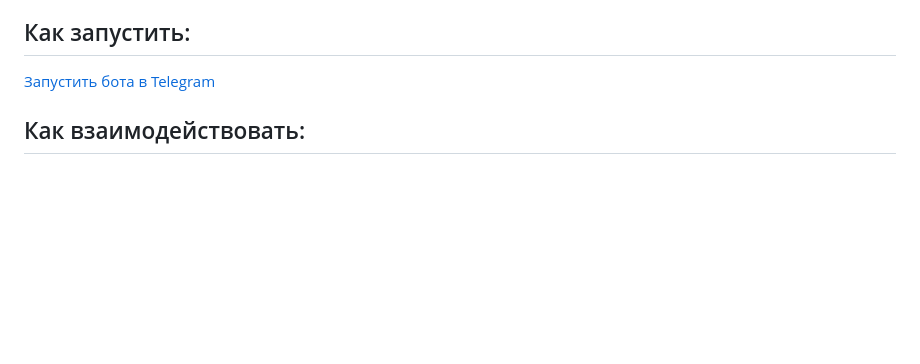
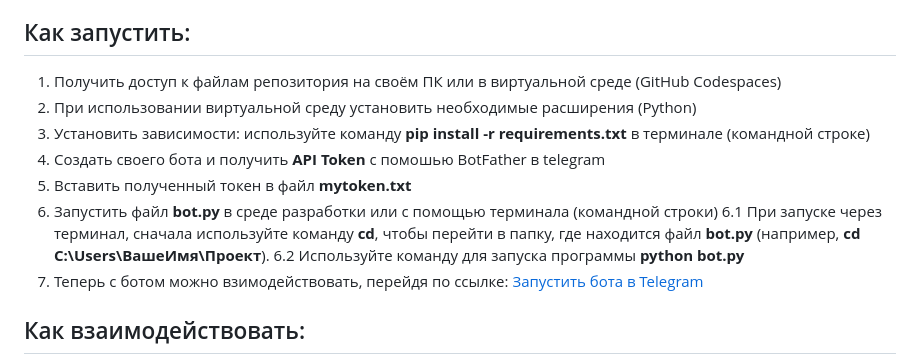
Before and after one commit to dissembler09/Financial_assistant, a Markdown page: README.md, the part around the change. Rendered like a GitHub page; blank space fills up the shorter version.

```diff
--- a/README.md
+++ b/README.md
@@ -7,7 +7,15 @@
 Создание удобного и интерактивного чат-бота для анализа личных финансов, который помогает пользователям управлять своими доходами и расходами, а также прогнозирует будущие расходы и дает рекомендации по их оптимизации.
 
 ## Как запустить:
-[Запустить бота в Telegram](https://web.telegram.org/k/#@vm_smartcash_bot)
+1. Получить доступ к файлам репозитория на своём ПК или в виртуальной среде (GitHub Codespaces)
+2. При использовании виртуальной среду установить необходимые расширения (Python)
+3. Установить зависимости: используйте команду **pip install -r requirements.txt** в терминале (командной строке)
+4. Создать своего бота и получить **API Token** с помошью BotFather в telegram
+5. Вставить полученный токен в файл **mytoken.txt**
+6. Запустить файл **bot.py** в среде разработки или с помощью терминала (командной строки)
+     6.1 При запуске через терминал, сначала используйте команду **cd**, чтобы перейти в папку, где находится файл **bot.py** (например, **cd C:\Users\ВашеИмя\Проект**).
+     6.2 Используйте команду для запуска программы **python bot.py**
+7. Теперь с ботом можно взимодействовать, перейдя по ссылке: [Запустить бота в Telegram](https://web.telegram.org/k/#@vm_smartcash_bot)
 
 ## Как взаимодействовать:
 Сперва пользователь загружает файл со своими денежными операциями, затем общается с ботом посредством кнопок и естественного языка для получения необходимой информации.
```
